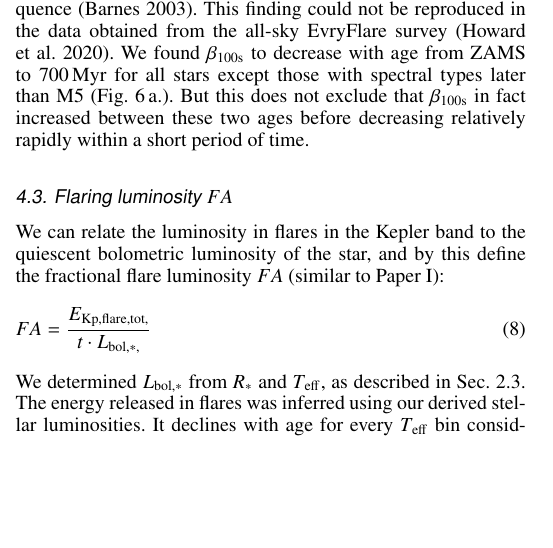
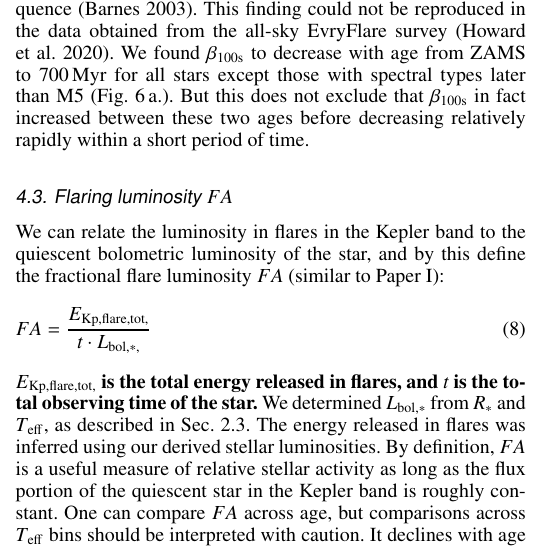
Before and after one commit to ekaterinailin/flares-in-clusters-ii-draft, a LaTeX paper (Flares_in_Clusters_with_K2_2/aa.tex): part of one column of page 9 of 25, cut so that both start at the same text, the shorter picture padded with empty space. Compiled offline with pdfLaTeX.

Commit message:
Finished addressing comments on section 4

```diff
--- a/Flares_in_Clusters_with_K2_2/aa.tex
+++ b/Flares_in_Clusters_with_K2_2/aa.tex
@@ -397,7 +397,8 @@ We can relate the luminosity in flares in the Kepler band to the quiescent bolom
 \label{eq:FA}
 FA&=\dfrac{E_\mathrm{Kp,flare,tot,}}{t\cdot L_{\mathrm{bol,*,}}}
 \end{align}
-We determined $L_\mathrm{bol,*}$ from $R_*$ and $T_\mathrm{eff}$, as described in Sec.~\ref{TeffRL}. The energy released in flares was inferred using our derived stellar luminosities. It declines with age for every $T_\mathrm{eff}$ bin considered for both the total luminosity and relative to the quiescent flux~(Fig. \ref{fig:FA}). However, we found that $FA$ remained high ($>10^{-5}$) in early to mid M dwarfs for several hundred Myr after Pleiades age.
+\textbf{$E_\mathrm{Kp,flare,tot,}$ is the total energy released in flares, and $t$ is the total observing time of the star.}
+We determined $L_\mathrm{bol,*}$ from $R_*$ and $T_\mathrm{eff}$, as described in Sec.~\ref{TeffRL}. The energy released in flares was inferred using our derived stellar luminosities. By definition, $FA$ is a useful measure of relative stellar activity as long as the flux portion of the quiescent star in the Kepler band is roughly constant. One can compare $FA$ across age, but comparisons across $T_\mathrm{eff}$ bins should be interpreted with caution.} It declines with age for every $T_\mathrm{eff}$ bin considered for both the total luminosity and relative to the quiescent flux~(Fig. \ref{fig:FA}). However, we found that $FA$ remained high ($>10^{-5}$) in early to mid M dwarfs for several hundred Myr after Pleiades age.
 \\
 \citet{lurie2015} analysed the flares on GJ 1245 A and B, two M5 dwarfs in a triple system with another M8 dwarf, that were observed in 1 minute cadence during the original Kepler mission. GJ 1245 A and B both fall roughly into the $3000-3250\,$K bin, and rotate at periode $<1$\,d. The authors calculated $FA\approx 10^{-4}$ for both components, consistent with the $FA$ value in the 135 Myr old Pleiades in this $T_\mathrm{eff}$. But as the activity remains high at least up to the ages of Hyades and Praesepe, GJ 1245 could also be older. %From their FFDs and fitted values for $\alpha$ for each component we inferred $\beta_\mathrm{s,A}\approx 1900\,\mathrm{yr}^{-1}$  and $\beta_\mathrm{s,B}\approx 2200\,\mathrm{yr}^{-1}$, consistent with $\beta_\mathrm{s}$ for the Pleiades, or Hyades/Praesepe within uncertainties.
 
```
Also changed, not shown: 2 other files.
